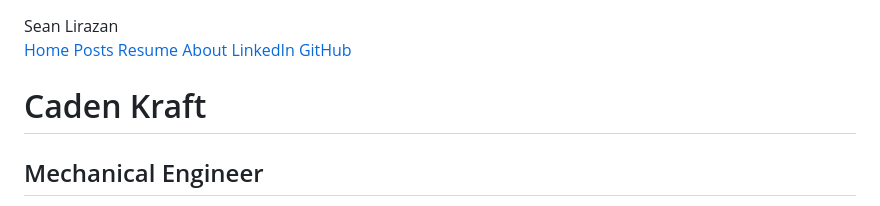
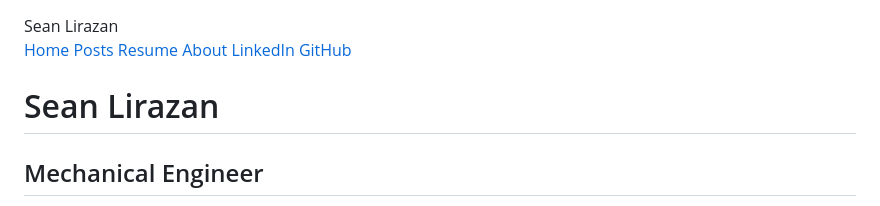
Before and after one commit to Sean2x/Sean2x.github.io, a Markdown page: README.md, the part around the change. GitHub-like rendering.

```diff
--- a/README.md
+++ b/README.md
@@ -31,7 +31,7 @@
 
   <!-- Hero Section -->
   <section class="text-center py-16">
-    <h1 class="text-4xl font-bold mb-4">Caden Kraft</h1>
+    <h1 class="text-4xl font-bold mb-4">Sean Lirazan</h1>
     <h2 class="text-2xl text-gray-600 mb-6">Mechanical Engineer</h2>
     <p class="max-w-2xl mx-auto text-gray-700">
       I am currently a mechanical engineering undergraduate at Iowa State University. I enjoy working on personal projects involving motors, robotics, and contributing to the PRISUM Solar Car Club.
```
